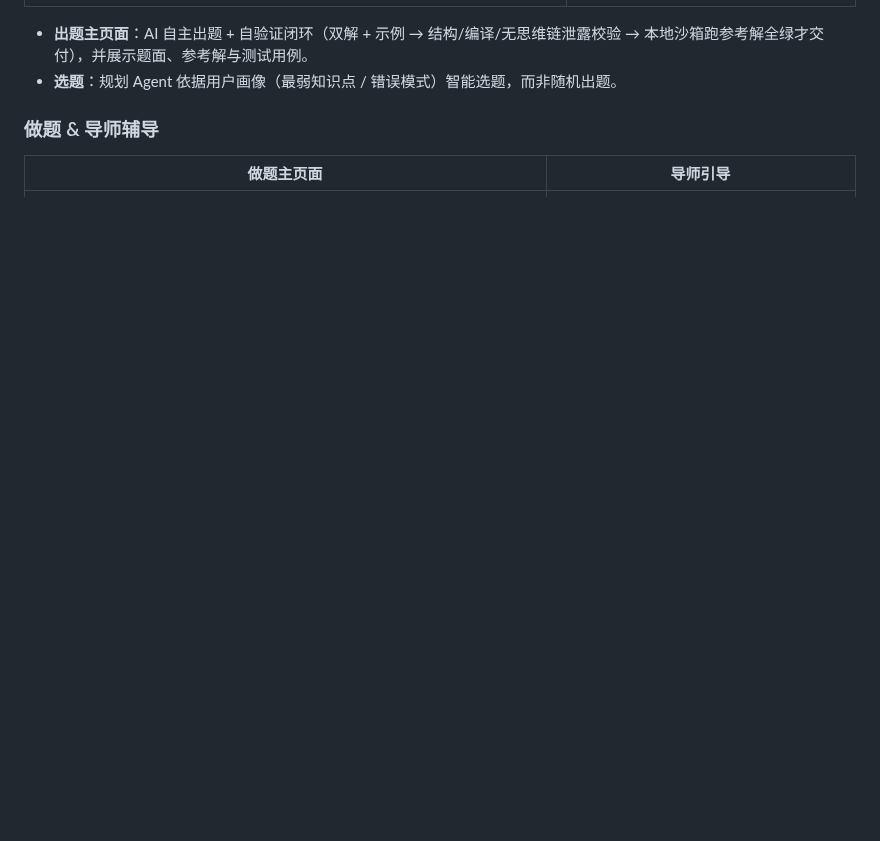
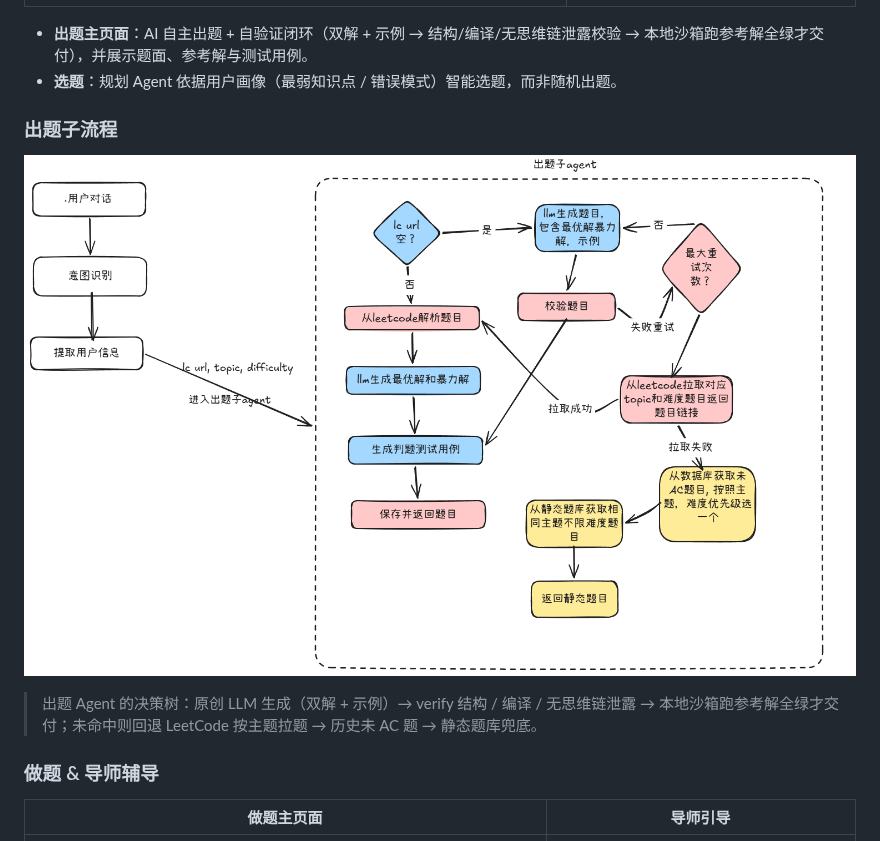
Before and after one commit to YanzheShi/code-tutor-agent, a Markdown page: README.md, the part around the change. Drawn GitHub-style; pictures changed too: demo/出题子流程.png (added); blank space fills up the shorter version.

Commit message:
feat(docs): 增加出题子流程说明。

```diff
--- a/README.md
+++ b/README.md
@@ -38,6 +38,12 @@ CodeTutor Agent 的逻辑是 ：能够根据用户个人的情况出题，知道
 
 - **出题主页面**：AI 自主出题 + 自验证闭环（双解 + 示例 → 结构/编译/无思维链泄露校验 → 本地沙箱跑参考解全绿才交付），并展示题面、参考解与测试用例。
 - **选题**：规划 Agent 依据用户画像（最弱知识点 / 错误模式）智能选题，而非随机出题。
+
+### 出题子流程
+
+![出题子流程](demo/出题子流程.png)
+
+> 出题 Agent 的决策树：原创 LLM 生成（双解 + 示例）→ verify 结构 / 编译 / 无思维链泄露 → 本地沙箱跑参考解全绿才交付；未命中则回退 LeetCode 按主题拉题 → 历史未 AC 题 → 静态题库兜底。
 
 ### 做题 & 导师辅导
 
```
Also changed, not shown: 1 other file.
